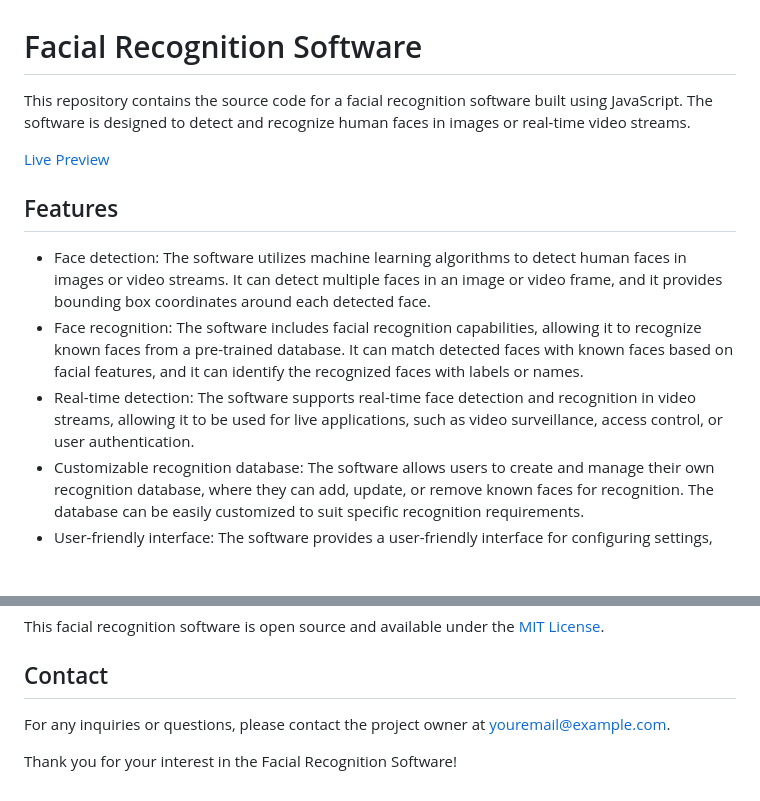
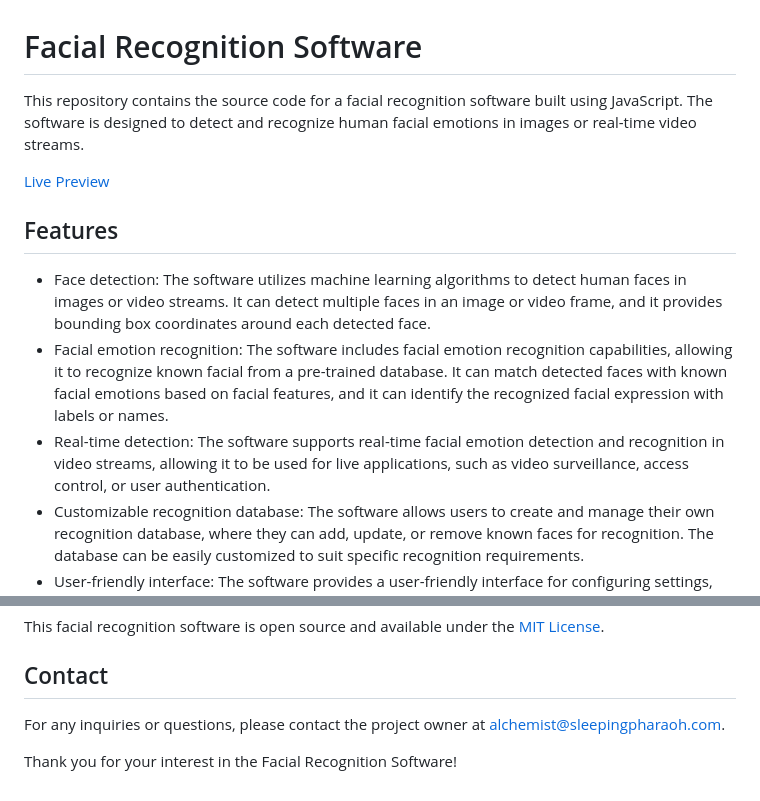
Before and after one commit to pharaohmak/real-time-emotion-recognition-engine, a Markdown page: README.md, 2 parts joined by grey strips. Rendered like a GitHub page; blank space fills up the shorter version.

```diff
--- a/README.md
+++ b/README.md
@@ -1,14 +1,14 @@
 # Facial Recognition Software
 
-This repository contains the source code for a facial recognition software built using JavaScript. The software is designed to detect and recognize human faces in images or real-time video streams.
+This repository contains the source code for a facial recognition software built using JavaScript. The software is designed to detect and recognize human facial emotions in images or real-time video streams.
 
 [Live Preview](https://pharaohmak.github.io/facial-recognition-software/)
 
 ## Features
 
 - Face detection: The software utilizes machine learning algorithms to detect human faces in images or video streams. It can detect multiple faces in an image or video frame, and it provides bounding box coordinates around each detected face.
-- Face recognition: The software includes facial recognition capabilities, allowing it to recognize known faces from a pre-trained database. It can match detected faces with known faces based on facial features, and it can identify the recognized faces with labels or names.
-- Real-time detection: The software supports real-time face detection and recognition in video streams, allowing it to be used for live applications, such as video surveillance, access control, or user authentication.
+- Facial emotion recognition: The software includes facial emotion recognition capabilities, allowing it to recognize known facial from a pre-trained database. It can match detected faces with known facial emotions based on facial features, and it can identify the recognized facial expression with labels or names.
+- Real-time detection: The software supports real-time facial emotion detection and recognition in video streams, allowing it to be used for live applications, such as video surveillance, access control, or user authentication.
 - Customizable recognition database: The software allows users to create and manage their own recognition database, where they can add, update, or remove known faces for recognition. The database can be easily customized to suit specific recognition requirements.
 - User-friendly interface: The software provides a user-friendly interface for configuring settings, managing the recognition database, and visualizing the detected and recognized faces. It may include a graphical user interface (GUI) or a web-based interface for easy interaction.
 
@@ -52,6 +52,6 @@ This facial recognition software is open source and available under the [MIT Lic
 
 ## Contact
 
-For any inquiries or questions, please contact the project owner at [youremail@example.com](mailto:youremail@example.com).
+For any inquiries or questions, please contact the project owner at [alchemist@sleepingpharaoh.com](mailto:alchemist@sleepingpharaoh.com).
 
 Thank you for your interest in the Facial Recognition Software!
```
